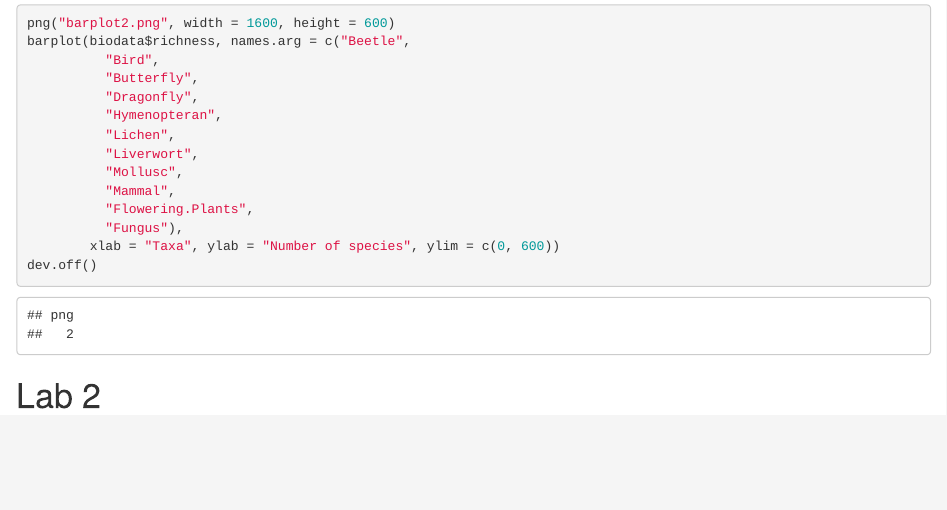
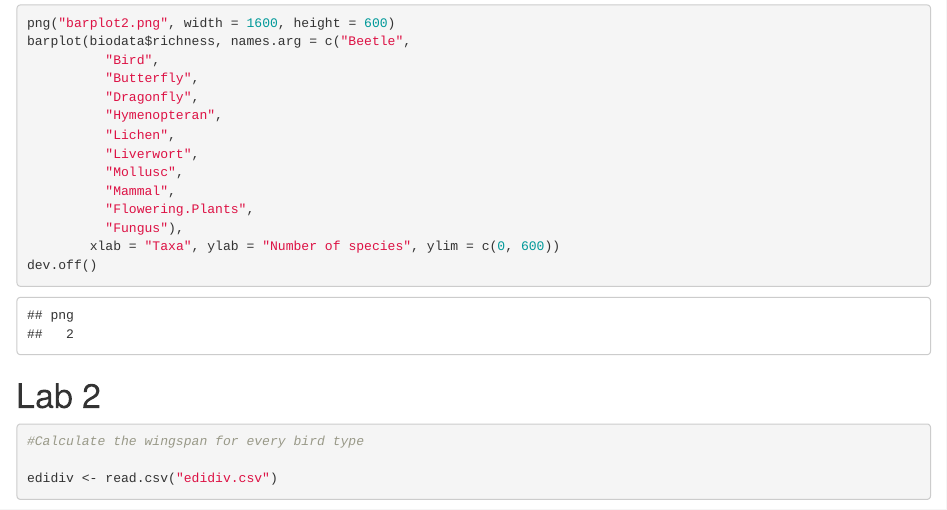
Before and after one commit to Meowmixforme/Machine-Learning-with-R-practice, an R Markdown document (Uni Labs/Working with data.Rmd): the page in a window 1100 px wide, from 11680 px down. Rendered offline with R 4.5, knitr and Pandoc, with nearby package versions; code that draws random numbers runs with fixed seeds of ours; some code elsewhere in the file could not run offline.

````diff
--- a/Uni Labs/Working with data.Rmd
+++ b/Uni Labs/Working with data.Rmd
@@ -483,3 +483,11 @@
 ```
 
 # Lab 2
+
+```{r}
+#Calculate the wingspan for every bird type
+
+edidiv <- read.csv("edidiv.csv")
+
+
+```
````
Also changed, not shown: Uni Labs/Working with data.nb.html, Uni Labs/wingspan_plot.png (added).
